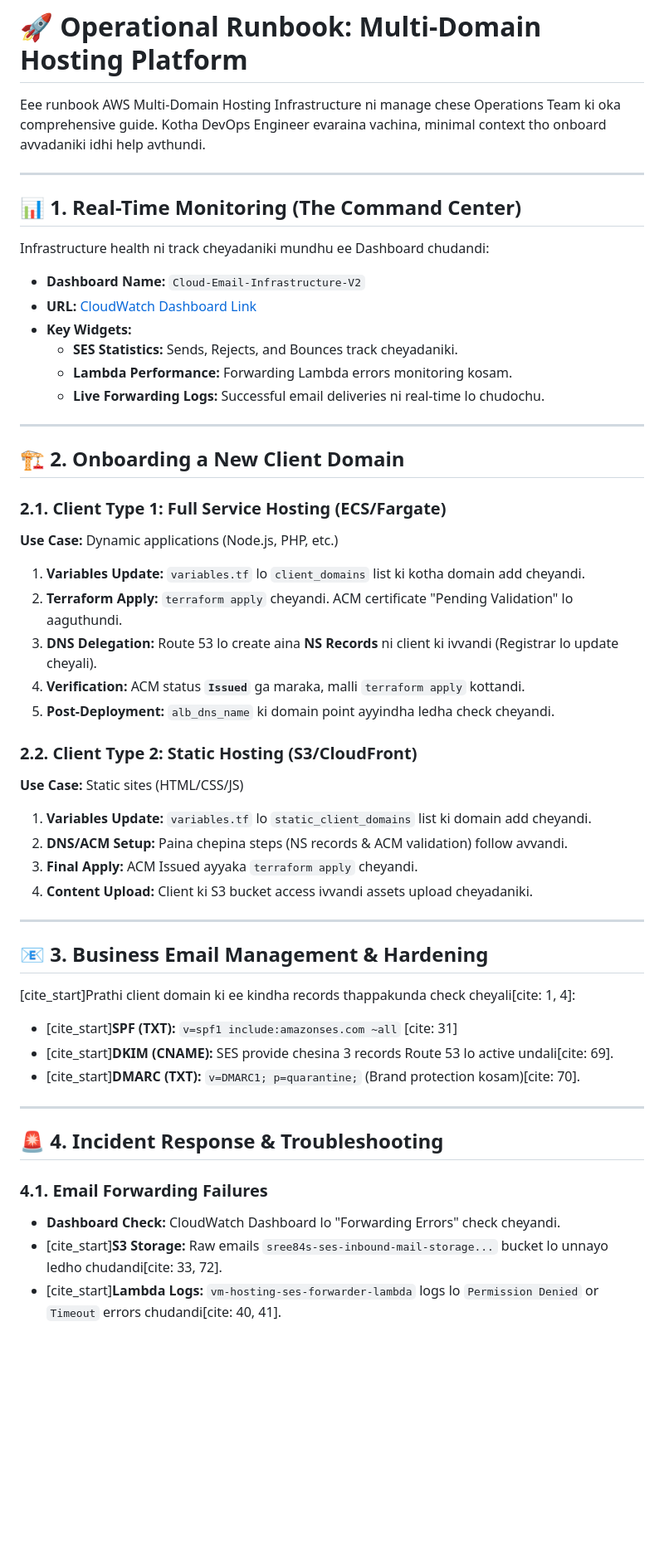
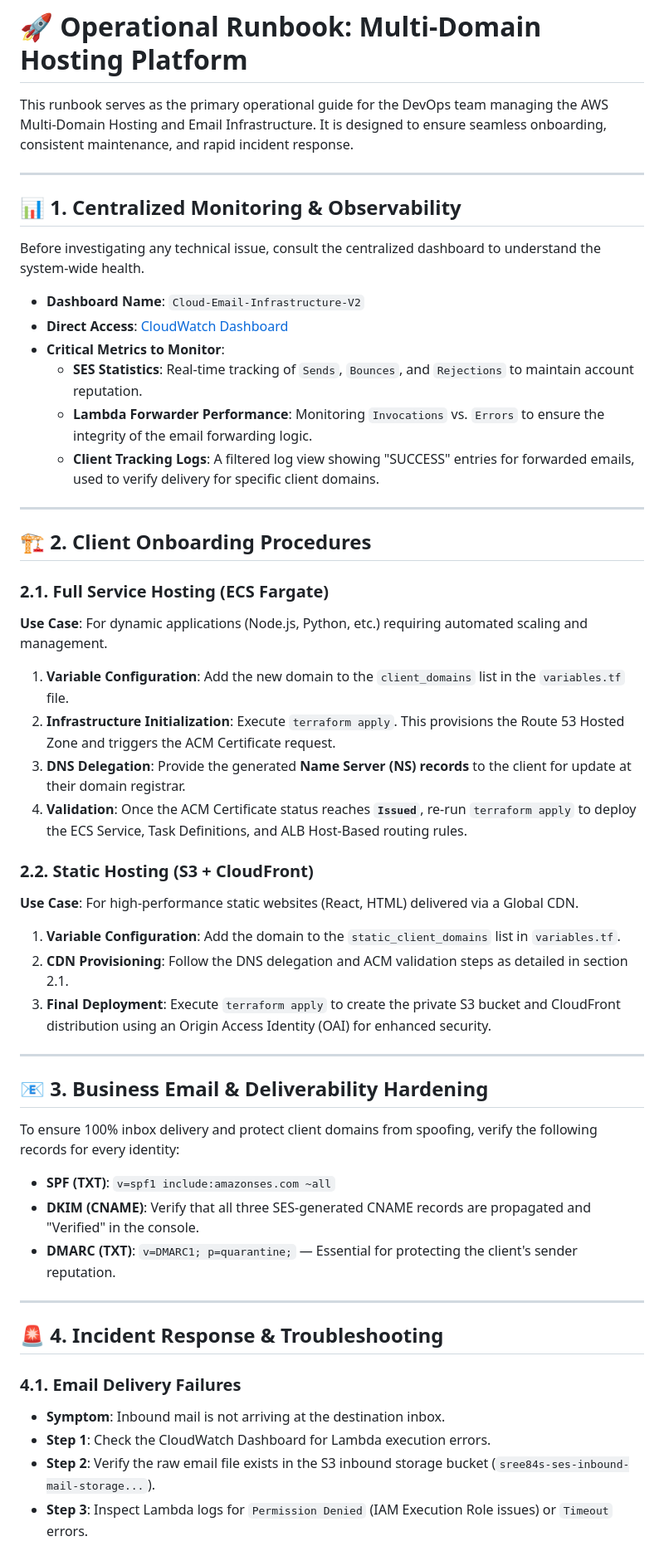
Before and after one commit to Sreekanthp001/multi-host-infra, a Markdown page: Runbook.md, the part around the change printed below. Shown: that part at 83% size. GitHub-like rendering; blank space fills up the shorter version.

Commit message:
changes in ses

```diff
--- a/Runbook.md
+++ b/Runbook.md
@@ -1,52 +1,50 @@
 # 🚀 Operational Runbook: Multi-Domain Hosting Platform
 
-Eee runbook AWS Multi-Domain Hosting Infrastructure ni manage chese Operations Team ki oka comprehensive guide. Kotha DevOps Engineer evaraina vachina, minimal context tho onboard avvadaniki idhi help avthundi.
+This runbook serves as the primary operational guide for the DevOps team managing the AWS Multi-Domain Hosting and Email Infrastructure. It is designed to ensure seamless onboarding, consistent maintenance, and rapid incident response.
 
 ---
 
-## 📊 1. Real-Time Monitoring (The Command Center)
-Infrastructure health ni track cheyadaniki mundhu ee Dashboard chudandi:
-* **Dashboard Name:** `Cloud-Email-Infrastructure-V2`
-* **URL:** [CloudWatch Dashboard Link](https://console.aws.amazon.com/cloudwatch/home?region=us-east-1#dashboards:name=Cloud-Email-Infrastructure-V2)
-* **Key Widgets:**
-    * **SES Statistics:** Sends, Rejects, and Bounces track cheyadaniki.
-    * **Lambda Performance:** Forwarding Lambda errors monitoring kosam.
-    * **Live Forwarding Logs:** Successful email deliveries ni real-time lo chudochu.
+## 📊 1. Centralized Monitoring & Observability
+Before investigating any technical issue, consult the centralized dashboard to understand the system-wide health.
+* **Dashboard Name**: `Cloud-Email-Infrastructure-V2`
+* **Direct Access**: [CloudWatch Dashboard](https://console.aws.amazon.com/cloudwatch/home?region=us-east-1#dashboards:name=Cloud-Email-Infrastructure-V2)
+* **Critical Metrics to Monitor**:
+    * **SES Statistics**: Real-time tracking of `Sends`, `Bounces`, and `Rejections` to maintain account reputation.
+    * **Lambda Forwarder Performance**: Monitoring `Invocations` vs. `Errors` to ensure the integrity of the email forwarding logic.
+    * **Client Tracking Logs**: A filtered log view showing "SUCCESS" entries for forwarded emails, used to verify delivery for specific client domains.
 
 ---
 
-## 🏗️ 2. Onboarding a New Client Domain
+## 🏗️ 2. Client Onboarding Procedures
 
-### 2.1. Client Type 1: Full Service Hosting (ECS/Fargate)
-**Use Case:** Dynamic applications (Node.js, PHP, etc.)
-1.  **Variables Update:** `variables.tf` lo `client_domains` list ki kotha domain add cheyandi.
-2.  **Terraform Apply:** `terraform apply` cheyandi. ACM certificate "Pending Validation" lo aaguthundi.
-3.  **DNS Delegation:** Route 53 lo create aina **NS Records** ni client ki ivvandi (Registrar lo update cheyali).
-4.  **Verification:** ACM status **`Issued`** ga maraka, malli `terraform apply` kottandi.
-5.  **Post-Deployment:** `alb_dns_name` ki domain point ayyindha ledha check cheyandi.
+### 2.1. Full Service Hosting (ECS Fargate)
+**Use Case**: For dynamic applications (Node.js, Python, etc.) requiring automated scaling and management.
+1.  **Variable Configuration**: Add the new domain to the `client_domains` list in the `variables.tf` file.
+2.  **Infrastructure Initialization**: Execute `terraform apply`. This provisions the Route 53 Hosted Zone and triggers the ACM Certificate request.
+3.  **DNS Delegation**: Provide the generated **Name Server (NS) records** to the client for update at their domain registrar.
+4.  **Validation**: Once the ACM Certificate status reaches **`Issued`**, re-run `terraform apply` to deploy the ECS Service, Task Definitions, and ALB Host-Based routing rules.
 
-### 2.2. Client Type 2: Static Hosting (S3/CloudFront)
-**Use Case:** Static sites (HTML/CSS/JS)
-1.  **Variables Update:** `variables.tf` lo `static_client_domains` list ki domain add cheyandi.
-2.  **DNS/ACM Setup:** Paina chepina steps (NS records & ACM validation) follow avvandi.
-3.  **Final Apply:** ACM Issued ayyaka `terraform apply` cheyandi.
-4.  **Content Upload:** Client ki S3 bucket access ivvandi assets upload cheyadaniki.
+### 2.2. Static Hosting (S3 + CloudFront)
+**Use Case**: For high-performance static websites (React, HTML) delivered via a Global CDN.
+1.  **Variable Configuration**: Add the domain to the `static_client_domains` list in `variables.tf`.
+2.  **CDN Provisioning**: Follow the DNS delegation and ACM validation steps as detailed in section 2.1.
+3.  **Final Deployment**: Execute `terraform apply` to create the private S3 bucket and CloudFront distribution using an Origin Access Identity (OAI) for enhanced security.
 
 ---
 
-## 📧 3. Business Email Management & Hardening
-
-[cite_start]Prathi client domain ki ee kindha records thappakunda check cheyali[cite: 1, 4]:
-* [cite_start]**SPF (TXT):** `v=spf1 include:amazonses.com ~all` [cite: 31]
-* [cite_start]**DKIM (CNAME):** SES provide chesina 3 records Route 53 lo active undali[cite: 69].
-* [cite_start]**DMARC (TXT):** `v=DMARC1; p=quarantine;` (Brand protection kosam)[cite: 70].
+## 📧 3. Business Email & Deliverability Hardening
+To ensure 100% inbox delivery and protect client domains from spoofing, verify the following records for every identity:
+* **SPF (TXT)**: `v=spf1 include:amazonses.com ~all`
+* **DKIM (CNAME)**: Verify that all three SES-generated CNAME records are propagated and "Verified" in the console.
+* **DMARC (TXT)**: `v=DMARC1; p=quarantine;` — Essential for protecting the client's sender reputation.
 
 ---
 
 ## 🚨 4. Incident Response & Troubleshooting
 
-### 4.1. Email Forwarding Failures
-* **Dashboard Check:** CloudWatch Dashboard lo "Forwarding Errors" check cheyandi.
-* [cite_start]**S3 Storage:** Raw emails `sree84s-ses-inbound-mail-storage...` bucket lo unnayo ledho chudandi[cite: 33, 72].
-* [cite_start]**Lambda Logs:** `vm-hosting-ses-forwarder-lambda` logs lo `Permission Denied` or `Timeout` errors chudandi[cite: 40, 41].
+### 4.1. Email Delivery Failures
+* **Symptom**: Inbound mail is not arriving at the destination inbox.
+* **Step 1**: Check the CloudWatch Dashboard for Lambda execution errors.
+* **Step 2**: Verify the raw email file exists in the S3 inbound storage bucket (`sree84s-ses-inbound-mail-storage...`).
+* **Step 3**: Inspect Lambda logs for `Permission Denied` (IAM Execution Role issues) or `Timeout` errors.
 
```
Also changed, not shown: other parts of Runbook.md (+11 -10 lines).
